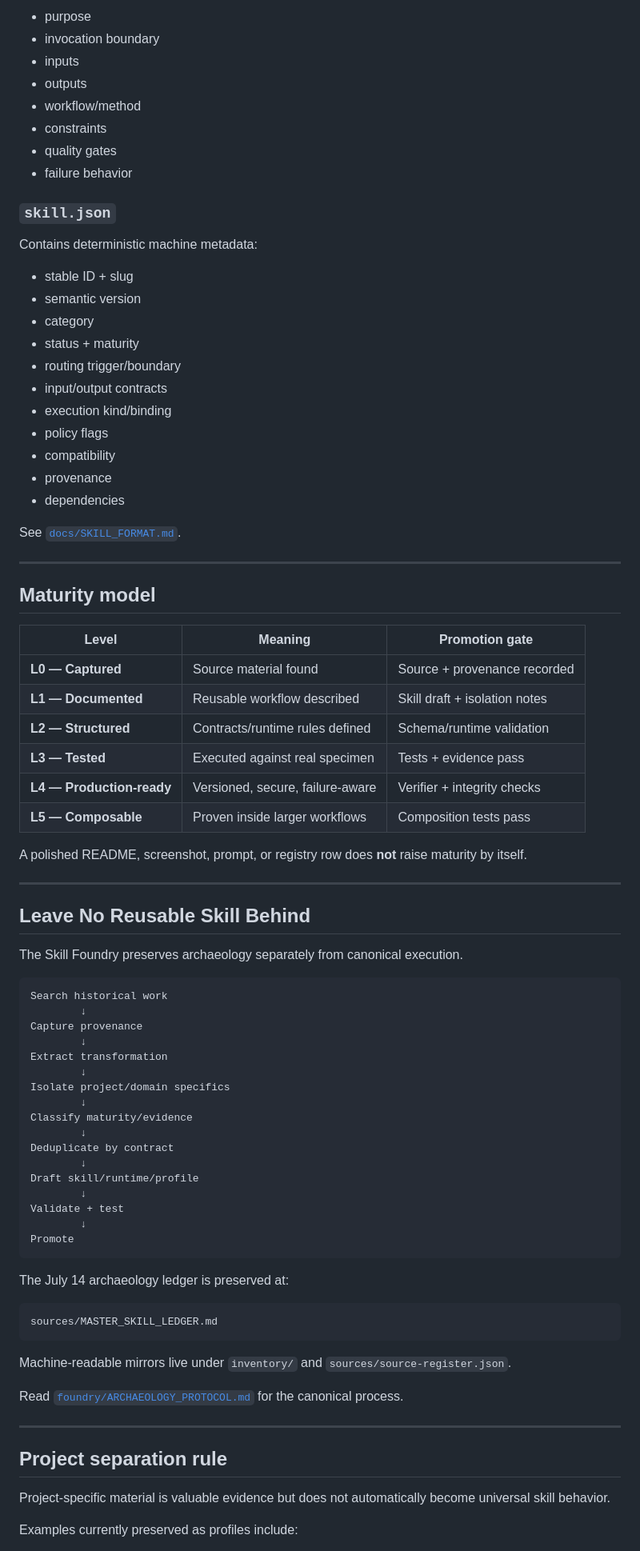
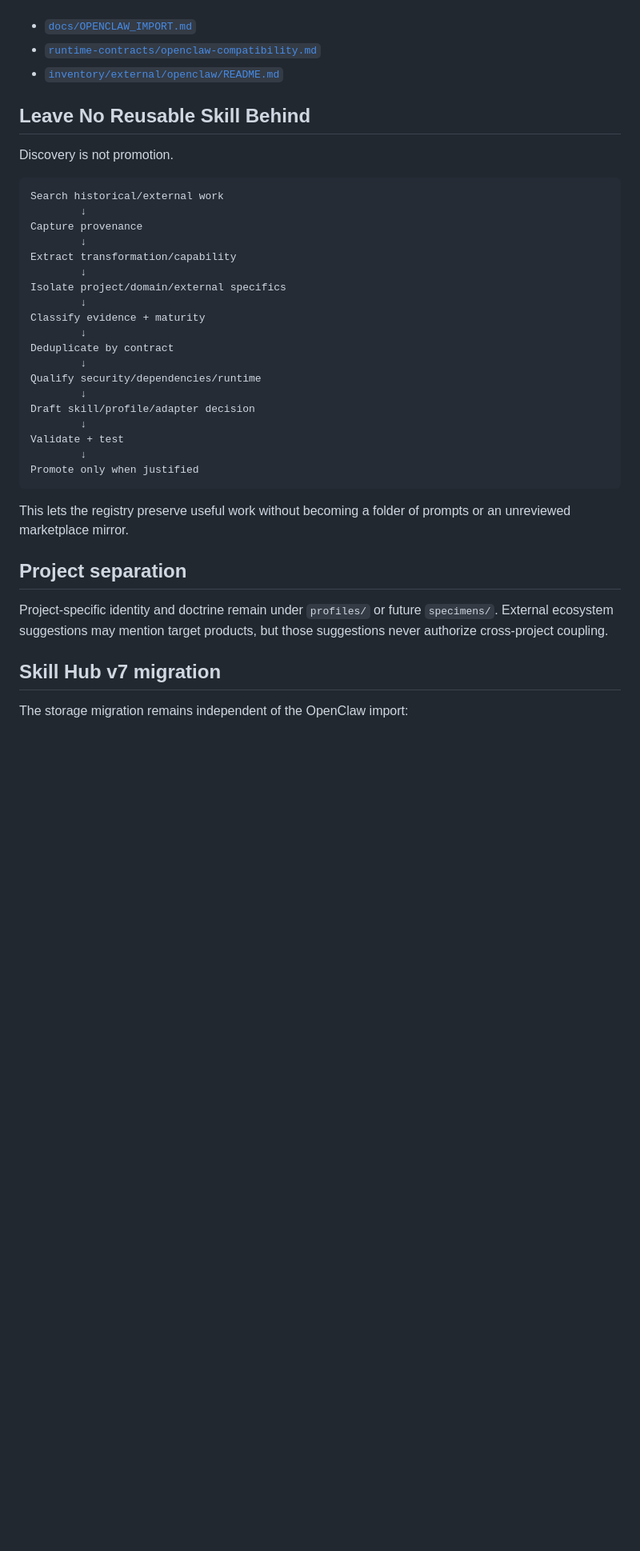
Before and after one commit to Fallenproud/skill-hub-registry, a Markdown page: README.md, the part around one of its changes. Shown at 80% size. Rendered like a GitHub page; blank space fills up the shorter version.

Commit message:
docs: surface OpenClaw external inventory boundary

````diff
--- a/README.md
+++ b/README.md
@@ -213,86 +114,41 @@ Contains operational cognition:
-- purpose
-- invocation boundary
-- inputs
-- outputs
-- workflow/method
-- constraints
-- quality gates
-- failure behavior
-
-### `skill.json`
-
-Contains deterministic machine metadata:
-
-- stable ID + slug
-- semantic version
-- category
-- status + maturity
-- routing trigger/boundary
-- input/output contracts
-- execution kind/binding
-- policy flags
-- compatibility
-- provenance
-- dependencies
-
-See [`docs/SKILL_FORMAT.md`](docs/SKILL_FORMAT.md).
-
----
-
-## Maturity model
-
-| Level | Meaning | Promotion gate |
-|---|---|---|
-| **L0 — Captured** | Source material found | Source + provenance recorded |
-| **L1 — Documented** | Reusable workflow described | Skill draft + isolation notes |
-| **L2 — Structured** | Contracts/runtime rules defined | Schema/runtime validation |
-| **L3 — Tested** | Executed against real specimen | Tests + evidence pass |
-| **L4 — Production-ready** | Versioned, secure, failure-aware | Verifier + integrity checks |
-| **L5 — Composable** | Proven inside larger workflows | Composition tests pass |
-
-A polished README, screenshot, prompt, or registry row does **not** raise maturity by itself.
-
----
+- [`docs/OPENCLAW_IMPORT.md`](docs/OPENCLAW_IMPORT.md)
+- [`runtime-contracts/openclaw-compatibility.md`](runtime-contracts/openclaw-compatibility.md)
+- [`inventory/external/openclaw/README.md`](inventory/external/openclaw/README.md)
 
 ## Leave No Reusable Skill Behind
 
-The Skill Foundry preserves archaeology separately from canonical execution.
+Discovery is not promotion.
 
 ```text
-Search historical work
+Search historical/external work
         ↓
 Capture provenance
         ↓
-Extract transformation
+Extract transformation/capability
         ↓
-Isolate project/domain specifics
+Isolate project/domain/external specifics
         ↓
-Classify maturity/evidence
+Classify evidence + maturity
         ↓
 Deduplicate by contract
         ↓
-Draft skill/runtime/profile
+Qualify security/dependencies/runtime
+        ↓
+Draft skill/profile/adapter decision
         ↓
 Validate + test
         ↓
-Promote
+Promote only when justified
 ```
 
-The July 14 archaeology ledger is preserved at:
+This lets the registry preserve useful work without becoming a folder of prompts or an unreviewed marketplace mirror.
+
+## Project separation
+
+Project-specific identity and doctrine remain under `profiles/` or future `specimens/`. External ecosystem suggestions may mention target products, but those suggestions never authorize cross-project coupling.
+
+## Skill Hub v7 migration
+
+The storage migration remains independent of the OpenClaw import:
 
 ```text
-sources/MASTER_SKILL_LEDGER.md
-```
-
-Machine-readable mirrors live under `inventory/` and `sources/source-register.json`.
-
-Read [`foundry/ARCHAEOLOGY_PROTOCOL.md`](foundry/ARCHAEOLOGY_PROTOCOL.md) for the canonical process.
-
----
-
-## Project separation rule
-
-Project-specific material is valuable evidence but does not automatically become universal skill behavior.
-
-Examples currently preserved as profiles include:
-
````
Also changed, not shown: other parts of README.md (+100 -280 lines).
